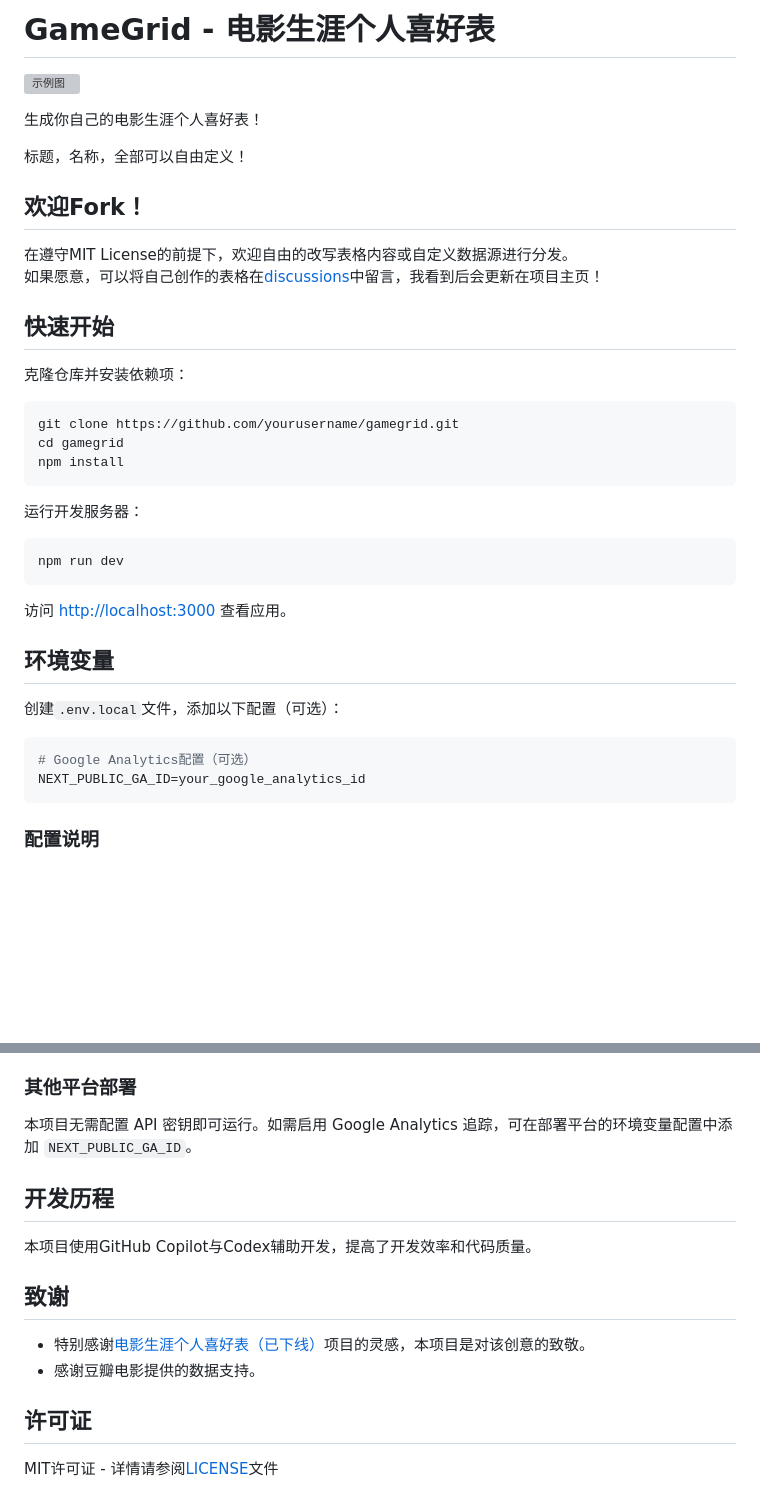
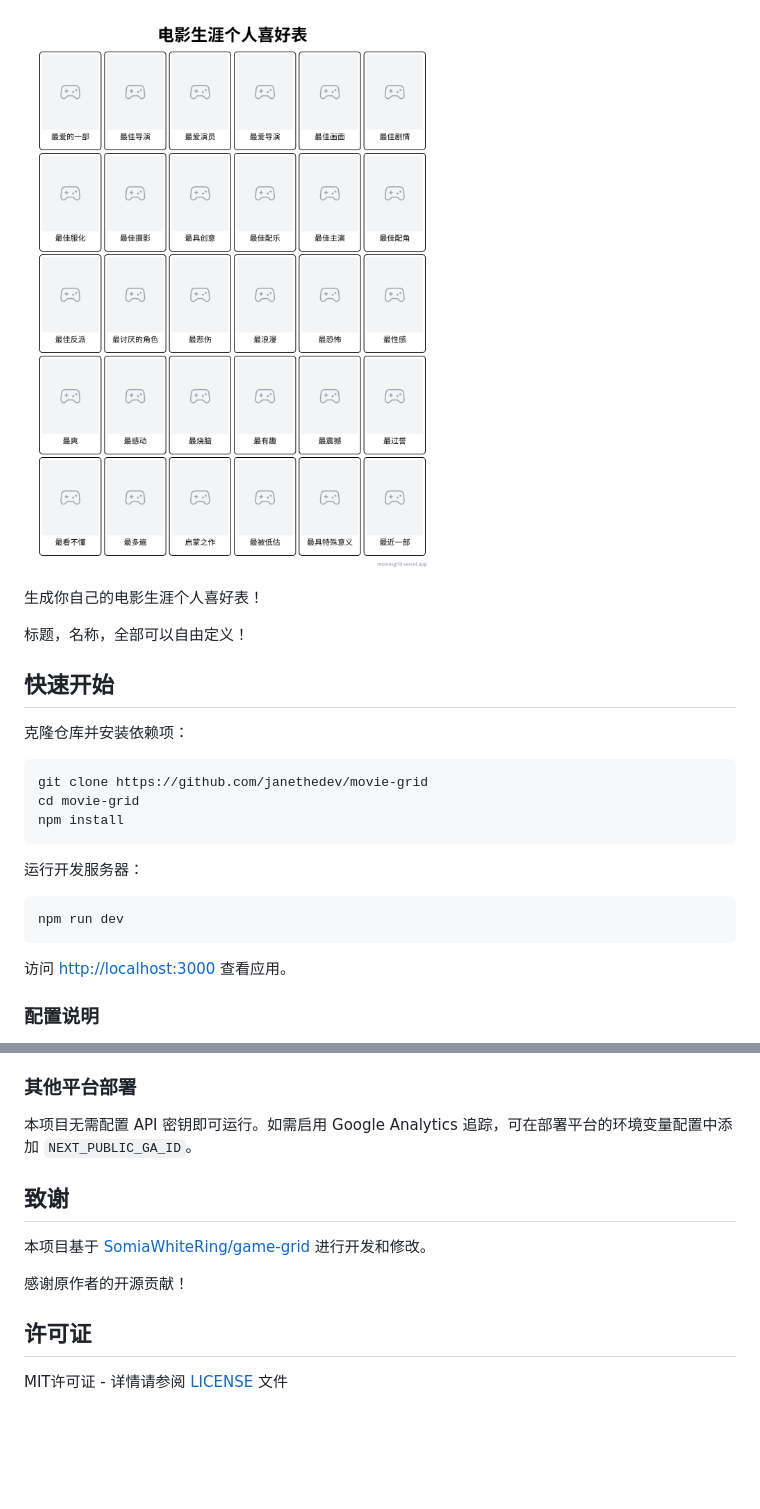
Before and after one commit to janethedev/movie-grid, a Markdown page: README.md, 2 parts joined by grey strips. Drawn GitHub-style; pictures changed too: screenshot/preview.png (added); blank space fills up the shorter version; grey boxes are pictures that could not be loaded.

Commit message:
更新 README 和 LICENSE

````diff
--- a/README.md
+++ b/README.md
@@ -1,23 +1,16 @@
-# GameGrid - 电影生涯个人喜好表
-
-![示例图](screenshot/me.png)
+![示例图](screenshot/preview.png)
 
 生成你自己的电影生涯个人喜好表！
 
 标题，名称，全部可以自由定义！
-
-## 欢迎Fork！
-
-在遵守MIT License的前提下，欢迎自由的改写表格内容或自定义数据源进行分发。
-如果愿意，可以将自己创作的表格在[discussions](https://github.com/SomiaWhiteRing/gamegrid/discussions/2)中留言，我看到后会更新在项目主页！
 
 ## 快速开始
 
 克隆仓库并安装依赖项：
 
 ```bash
-git clone https://github.com/yourusername/gamegrid.git
-cd gamegrid
+git clone https://github.com/janethedev/movie-grid
+cd movie-grid
 npm install
 ```
 
@@ -28,15 +21,6 @@ npm run dev
 ```
 
 访问 [http://localhost:3000](http://localhost:3000) 查看应用。
-
-## 环境变量
-
-创建`.env.local`文件，添加以下配置（可选）：
-
-```bash
-# Google Analytics配置（可选）
-NEXT_PUBLIC_GA_ID=your_google_analytics_id
-```
 
 ### 配置说明
 
@@ -62,15 +46,12 @@ NEXT_PUBLIC_GA_ID=your_google_analytics_id
 
 本项目无需配置 API 密钥即可运行。如需启用 Google Analytics 追踪，可在部署平台的环境变量配置中添加 `NEXT_PUBLIC_GA_ID`。
 
-## 开发历程
-
-本项目使用GitHub Copilot与Codex辅助开发，提高了开发效率和代码质量。
-
 ## 致谢
 
-- 特别感谢[电影生涯个人喜好表（已下线）](https://gamegrid.azurewebsites.net)项目的灵感，本项目是对该创意的致敬。
-- 感谢豆瓣电影提供的数据支持。
+本项目基于 [SomiaWhiteRing/game-grid](https://github.com/SomiaWhiteRing/game-grid) 进行开发和修改。
+
+感谢原作者的开源贡献！
 
 ## 许可证
 
-MIT许可证 - 详情请参阅[LICENSE](LICENSE)文件
+MIT许可证 - 详情请参阅 [LICENSE](LICENSE) 文件
````
Also changed, not shown: 2 other files.
